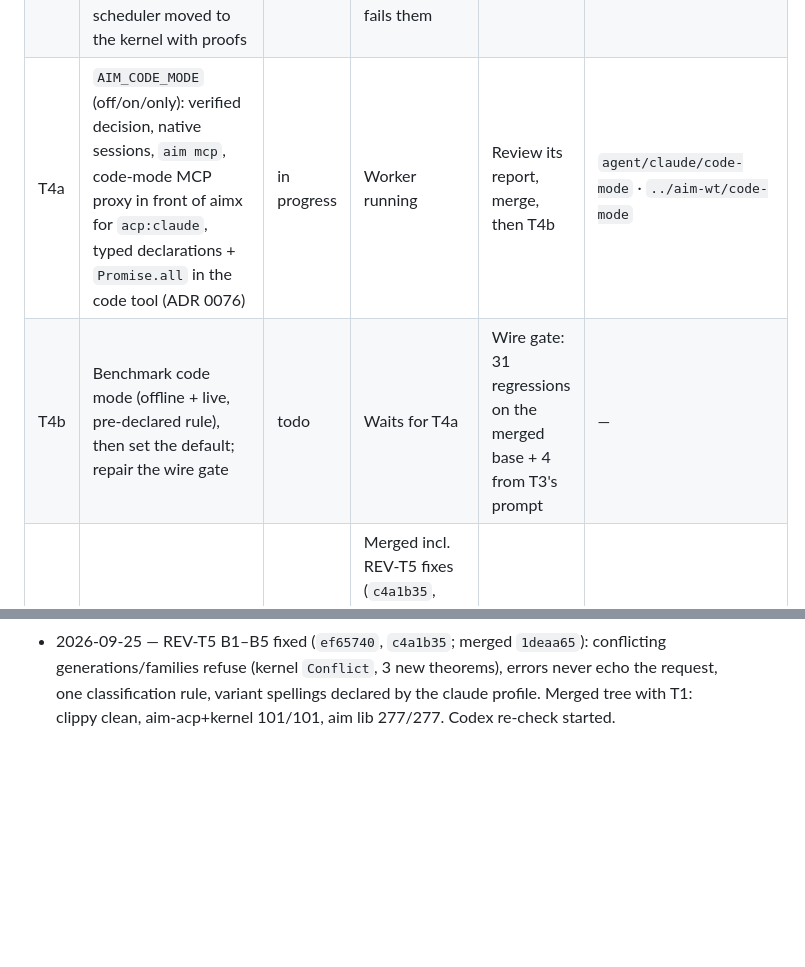
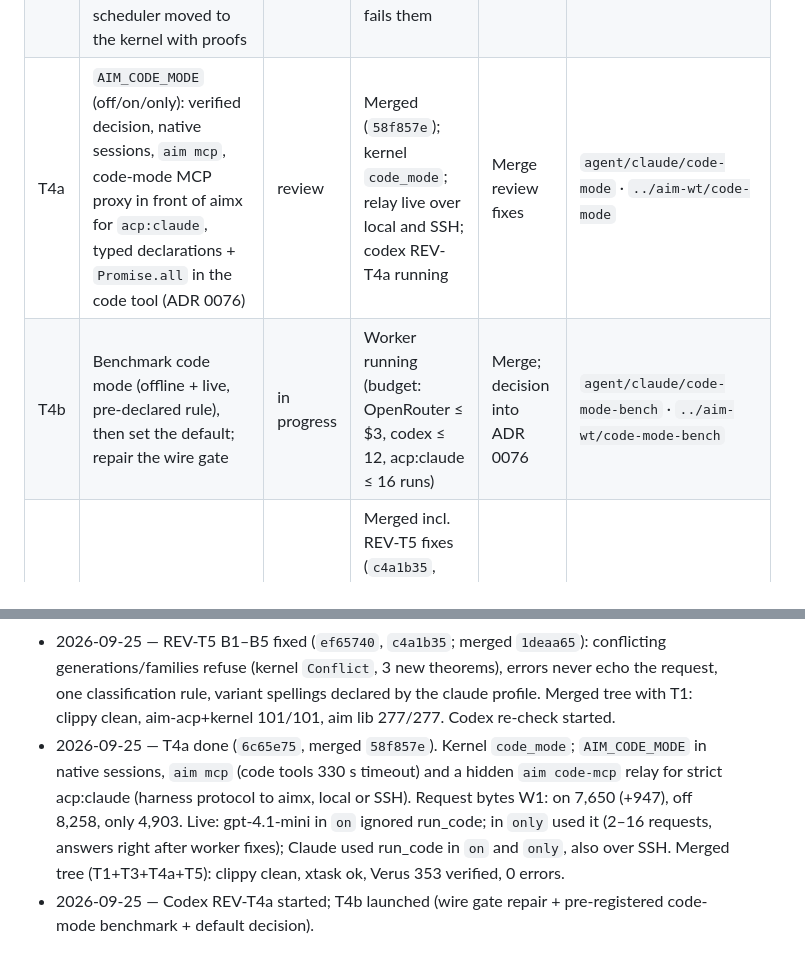
Before and after one commit to thehumanworks/aim, a Markdown page: docs/tasks.md, 2 parts joined by grey strips. Drawn GitHub-style; blank space fills up the shorter version.

Commit message:
docs: task register — T4a merged, T4b and REV-T4a running
Co-Authored-By: Claude Opus 5.5 <noreply@anthropic.com>
Claude-Session: https://claude.ai/code/session_01MUnBnsUKpNBnMP5K8zogSq

```diff
--- a/docs/tasks.md
+++ b/docs/tasks.md
@@ -25,8 +25,8 @@ client still builds.
 | T1 | `/provider`, `/model`, `/effort` suggestions and completion; model list follows the selected provider (one `SessionOptions` update, ADR 0074) | review | Merged (`84bbbc4`); kernel `switch`; live completion checked on codex, openrouter, acp:claude; follow-ups running (effort case-fold, `auto` only where supported, stale model on reattach); codex REV-T1 running | Merge follow-ups and review fixes | `agent/claude/tui-options` · `../aim-wt/tui-options` |
 | T2 | `/clear` clears the chat and starts fresh | review | Merged with T1 (transcript, inline rows, row cache, screen + scrollback best effort, new session) | With T1 | with T1 |
 | T3 | Parallel tools: batching guidance in prompts, `readOnlyHint` on aimx MCP, end-to-end concurrency tests, FIX16 cell scheduler moved to the kernel with proofs | done | Merged incl. REV-T3 B1 fix (`bd418ae`): rendezvous tests; forced serialization fails them | Optional codex re-check of the fix | `agent/claude/parallel-tools` · `../aim-wt/parallel-tools` |
-| T4a | `AIM_CODE_MODE` (off/on/only): verified decision, native sessions, `aim mcp`, code-mode MCP proxy in front of aimx for `acp:claude`, typed declarations + `Promise.all` in the code tool (ADR 0076) | in progress | Worker running | Review its report, merge, then T4b | `agent/claude/code-mode` · `../aim-wt/code-mode` |
-| T4b | Benchmark code mode (offline + live, pre-declared rule), then set the default; repair the wire gate | todo | Waits for T4a | Wire gate: 31 regressions on the merged base + 4 from T3's prompt | — |
+| T4a | `AIM_CODE_MODE` (off/on/only): verified decision, native sessions, `aim mcp`, code-mode MCP proxy in front of aimx for `acp:claude`, typed declarations + `Promise.all` in the code tool (ADR 0076) | review | Merged (`58f857e`); kernel `code_mode`; relay live over local and SSH; codex REV-T4a running | Merge review fixes | `agent/claude/code-mode` · `../aim-wt/code-mode` |
+| T4b | Benchmark code mode (offline + live, pre-declared rule), then set the default; repair the wire gate | in progress | Worker running (budget: OpenRouter ≤ $3, codex ≤ 12, acp:claude ≤ 16 runs) | Merge; decision into ADR 0076 | `agent/claude/code-mode-bench` · `../aim-wt/code-mode-bench` |
 | T5 | ACP Claude: selecting Opus (and any model) works — verified model-id resolution (ADR 0075) | review | Merged incl. REV-T5 fixes (`c4a1b35`, merge `1deaa65`); kernel conflict rule proved; live re-run green; codex re-check running | Close on re-check verdict | `agent/claude/acp-models` · `../aim-wt/acp-models` |
 | T6 | Verus proofs for the decision logic (done inside T1, T3, T4a, T5) | todo | — | Check each worker's `mise run verify` | — |
 | T7 | Merge worker branches, full gate + verify, cross-model review, push, PR | todo | — | — | integration branch |
@@ -106,3 +106,11 @@ client still builds.
   generations/families refuse (kernel `Conflict`, 3 new theorems), errors never echo the request,
   one classification rule, variant spellings declared by the claude profile. Merged tree with T1:
   clippy clean, aim-acp+kernel 101/101, aim lib 277/277. Codex re-check started.
+- 2026-09-25 — T4a done (`6c65e75`, merged `58f857e`). Kernel `code_mode`; `AIM_CODE_MODE` in native
+  sessions, `aim mcp` (code tools 330 s timeout) and a hidden `aim code-mcp` relay for strict
+  acp:claude (harness protocol to aimx, local or SSH). Request bytes W1: on 7,650 (+947),
+  off 8,258, only 4,903. Live: gpt-4.1-mini in `on` ignored run_code; in `only` used it (2–16
+  requests, answers right after worker fixes); Claude used run_code in `on` and `only`, also
+  over SSH. Merged tree (T1+T3+T4a+T5): clippy clean, xtask ok, Verus 353 verified, 0 errors.
+- 2026-09-25 — Codex REV-T4a started; T4b launched (wire gate repair + pre-registered code-mode
+  benchmark + default decision).
```
